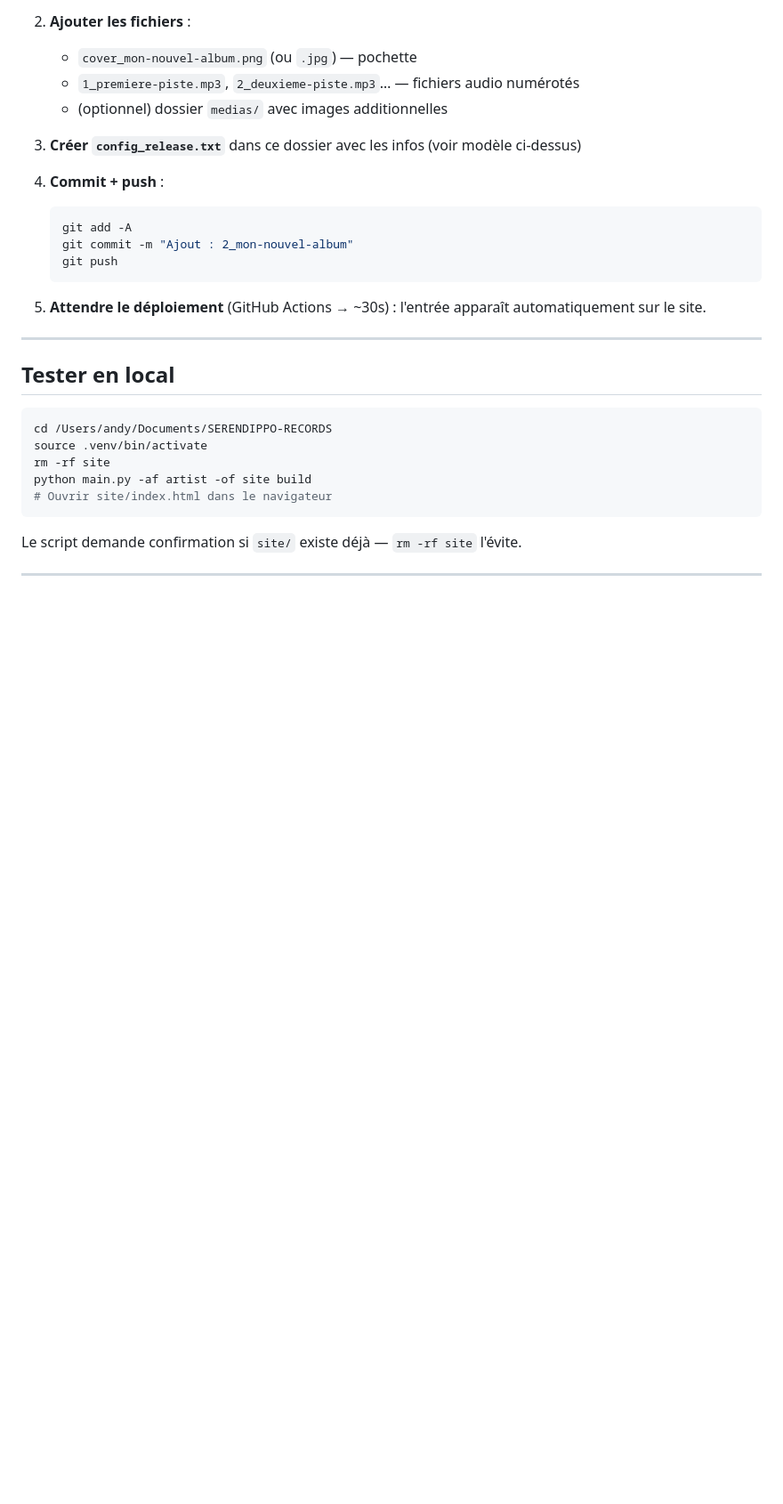
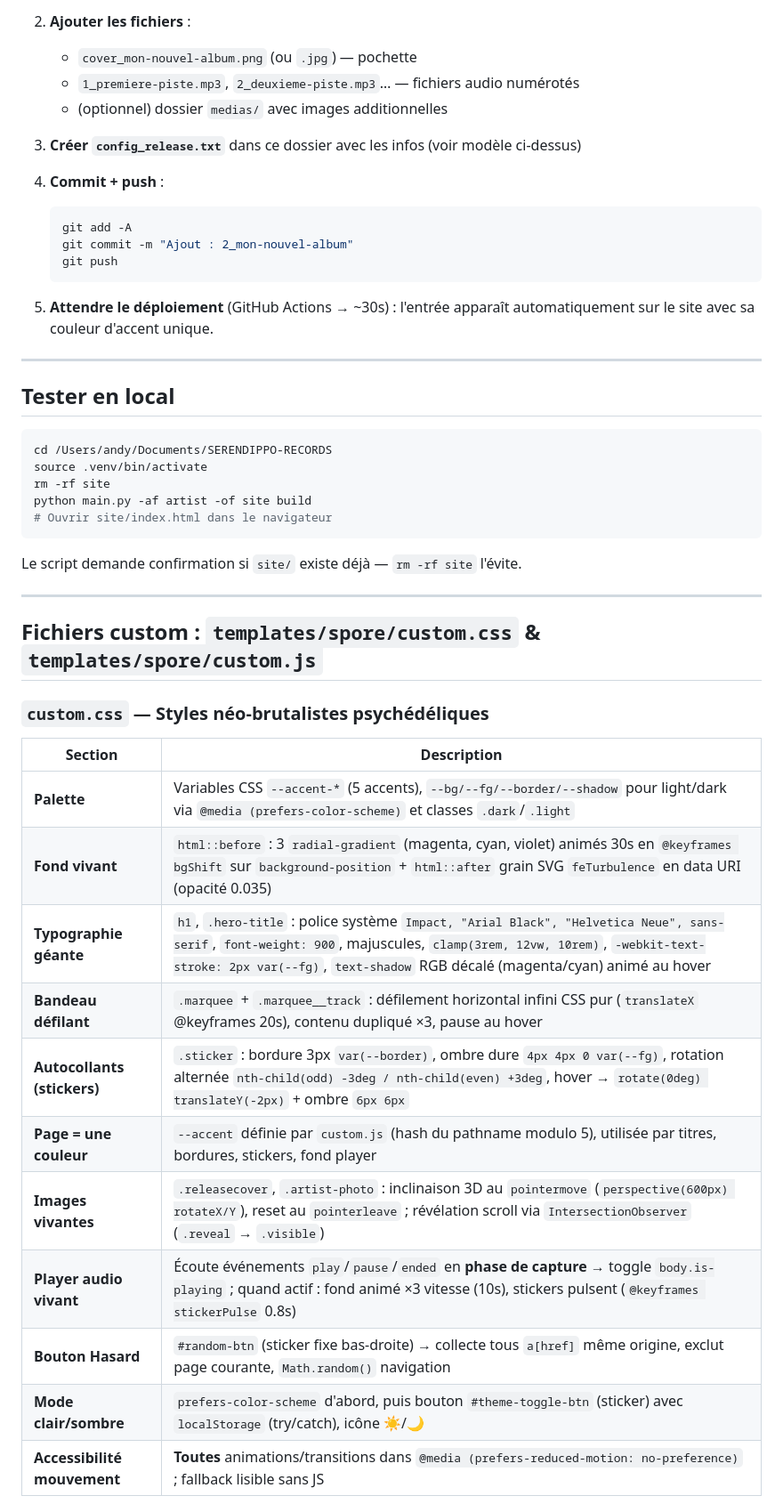
Before and after one commit to andyqwartz/serendippo-records, a Markdown page: README.md, the part around one of its changes. Shown at 89% size. Drawn GitHub-style; blank space fills up the shorter version.

````diff
--- a/README.md
+++ b/README.md
@@ -72,7 +99,7 @@ artist/
    git push
    ```
 
-5. **Attendre le déploiement** (GitHub Actions → ~30s) : l'entrée apparaît automatiquement sur le site.
+5. **Attendre le déploiement** (GitHub Actions → ~30s) : l'entrée apparaît automatiquement sur le site avec sa couleur d'accent unique.
 
 ---
 
@@ -90,3 +117,20 @@ Le script demande confirmation si `site/` existe déjà — `rm -rf site` l'évi
 
 ---
 
+## Fichiers custom : `templates/spore/custom.css` & `templates/spore/custom.js`
+
+### `custom.css` — Styles néo-brutalistes psychédéliques
+| Section | Description |
+|---------|-------------|
+| **Palette** | Variables CSS `--accent-*` (5 accents), `--bg/--fg/--border/--shadow` pour light/dark via `@media (prefers-color-scheme)` et classes `.dark`/`.light` |
+| **Fond vivant** | `html::before` : 3 `radial-gradient` (magenta, cyan, violet) animés 30s en `@keyframes bgShift` sur `background-position` + `html::after` grain SVG `feTurbulence` en data URI (opacité 0.035) |
+| **Typographie géante** | `h1`, `.hero-title` : police système `Impact, "Arial Black", "Helvetica Neue", sans-serif`, `font-weight: 900`, majuscules, `clamp(3rem, 12vw, 10rem)`, `-webkit-text-stroke: 2px var(--fg)`, `text-shadow` RGB décalé (magenta/cyan) animé au hover |
+| **Bandeau défilant** | `.marquee` + `.marquee__track` : défilement horizontal infini CSS pur (`translateX` @keyframes 20s), contenu dupliqué ×3, pause au hover |
+| **Autocollants (stickers)** | `.sticker` : bordure 3px `var(--border)`, ombre dure `4px 4px 0 var(--fg)`, rotation alternée `nth-child(odd) -3deg / nth-child(even) +3deg`, hover → `rotate(0deg) translateY(-2px)` + ombre `6px 6px` |
+| **Page = une couleur** | `--accent` définie par `custom.js` (hash du pathname modulo 5), utilisée par titres, bordures, stickers, fond player |
+| **Images vivantes** | `.releasecover`, `.artist-photo` : inclinaison 3D au `pointermove` (`perspective(600px) rotateX/Y`), reset au `pointerleave` ; révélation scroll via `IntersectionObserver` (`.reveal` → `.visible`) |
+| **Player audio vivant** | Écoute événements `play`/`pause`/`ended` en **phase de capture** → toggle `body.is-playing` ; quand actif : fond animé ×3 vitesse (10s), stickers pulsent (`@keyframes stickerPulse` 0.8s) |
+| **Bouton Hasard** | `#random-btn` (sticker fixe bas-droite) → collecte tous `a[href]` même origine, exclut page courante, `Math.random()` navigation |
+| **Mode clair/sombre** | `prefers-color-scheme` d'abord, puis bouton `#theme-toggle-btn` (sticker) avec `localStorage` (try/catch), icône ☀️/🌙 |
+| **Accessibilité mouvement** | **Toutes** animations/transitions dans `@media (prefers-reduced-motion: no-preference)` ; fallback lisible sans JS |
+
````
Also changed, not shown: other parts of README.md (+68 -19 lines).
